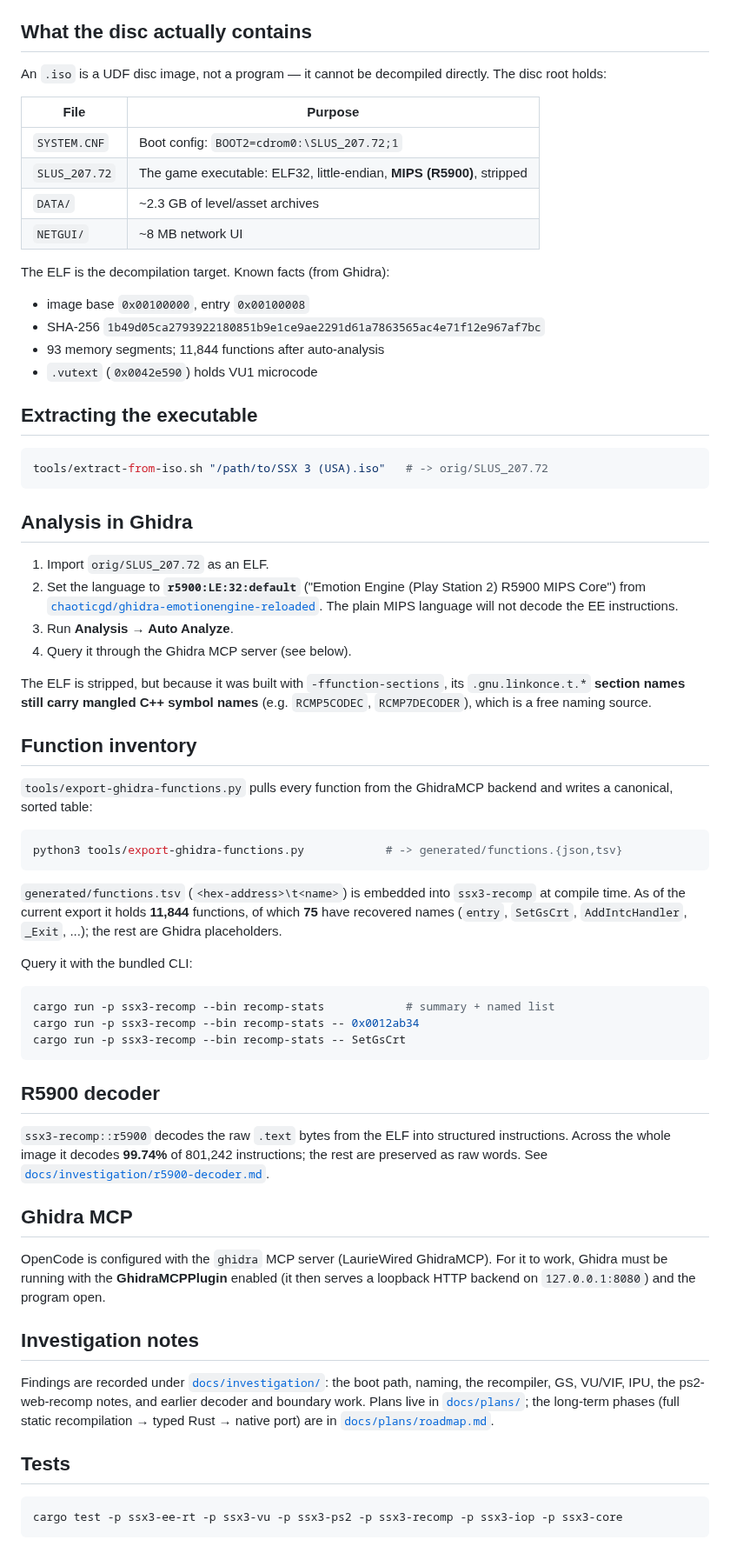
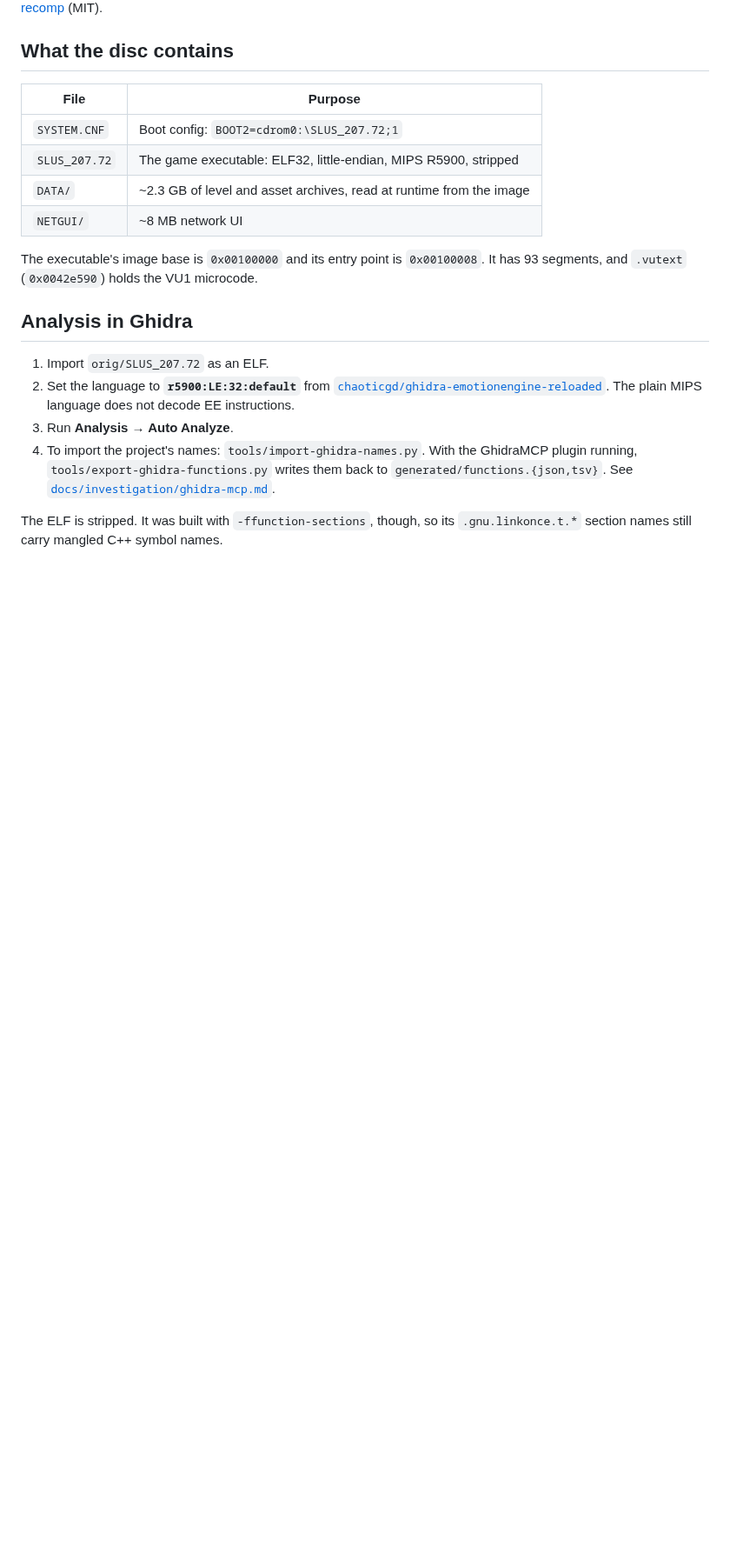
Before and after one commit to andersfischernielsen/ssx3-decomp, a Markdown page: README.md, the part around one of its changes. Shown at 87% size. GitHub-like rendering; blank space fills up the shorter version.

````diff
--- a/README.md
+++ b/README.md
@@ -63,85 +197,28 @@ uses the unwind/trampoline model from
 [ps2-web-recomp](https://github.com/snuri00/ps2-web-recomp) (MIT).
 
-## What the disc actually contains
-
-An `.iso` is a UDF disc image, not a program — it cannot be decompiled directly.
-The disc root holds:
+## What the disc contains
 
 | File | Purpose |
 | --- | --- |
 | `SYSTEM.CNF` | Boot config: `BOOT2=cdrom0:\SLUS_207.72;1` |
-| `SLUS_207.72` | The game executable: ELF32, little-endian, **MIPS (R5900)**, stripped |
-| `DATA/` | ~2.3 GB of level/asset archives |
+| `SLUS_207.72` | The game executable: ELF32, little-endian, MIPS R5900, stripped |
+| `DATA/` | ~2.3 GB of level and asset archives, read at runtime from the image |
 | `NETGUI/` | ~8 MB network UI |
 
-The ELF is the decompilation target. Known facts (from Ghidra):
-
-- image base `0x00100000`, entry `0x00100008`
-- SHA-256 `1b49d05ca2793922180851b9e1ce9ae2291d61a7863565ac4e71f12e967af7bc`
-- 93 memory segments; 11,844 functions after auto-analysis
-- `.vutext` (`0x0042e590`) holds VU1 microcode
-
-## Extracting the executable
-
-```sh
-tools/extract-from-iso.sh "/path/to/SSX 3 (USA).iso"   # -> orig/SLUS_207.72
-```
+The executable's image base is `0x00100000` and its entry point is `0x00100008`. It has
+93 segments, and `.vutext` (`0x0042e590`) holds the VU1 microcode.
 
 ## Analysis in Ghidra
 
 1. Import `orig/SLUS_207.72` as an ELF.
-2. Set the language to **`r5900:LE:32:default`** ("Emotion Engine (Play
-   Station 2) R5900 MIPS Core") from
+2. Set the language to **`r5900:LE:32:default`** from
    [`chaoticgd/ghidra-emotionengine-reloaded`](https://github.com/chaoticgd/ghidra-emotionengine-reloaded).
-   The plain MIPS language will not decode the EE instructions.
+   The plain MIPS language does not decode EE instructions.
 3. Run **Analysis → Auto Analyze**.
-4. Query it through the Ghidra MCP server (see below).
+4. To import the project's names: `tools/import-ghidra-names.py`. With the GhidraMCP
+   plugin running, `tools/export-ghidra-functions.py` writes them back to
+   `generated/functions.{json,tsv}`. See
+   [`docs/investigation/ghidra-mcp.md`](docs/investigation/ghidra-mcp.md).
 
-The ELF is stripped, but because it was built with `-ffunction-sections`, its
-`.gnu.linkonce.t.*` **section names still carry mangled C++ symbol names**
-(e.g. `RCMP5CODEC`, `RCMP7DECODER`), which is a free naming source.
-
-## Function inventory
-
-`tools/export-ghidra-functions.py` pulls every function from the GhidraMCP
-backend and writes a canonical, sorted table:
-
-```sh
-python3 tools/export-ghidra-functions.py            # -> generated/functions.{json,tsv}
-```
-
-`generated/functions.tsv` (`<hex-address>\t<name>`) is embedded into
-`ssx3-recomp` at compile time. As of the current export it holds **11,844**
-functions, of which **75** have recovered names (`entry`, `SetGsCrt`,
-`AddIntcHandler`, `_Exit`, ...); the rest are Ghidra placeholders.
-
-Query it with the bundled CLI:
-
-```sh
-cargo run -p ssx3-recomp --bin recomp-stats            # summary + named list
-cargo run -p ssx3-recomp --bin recomp-stats -- 0x0012ab34
-cargo run -p ssx3-recomp --bin recomp-stats -- SetGsCrt
-```
-
-## R5900 decoder
-
-`ssx3-recomp::r5900` decodes the raw `.text` bytes from the ELF into structured
-instructions. Across the whole image it decodes **99.74%** of 801,242
-instructions; the rest are preserved as raw words. See
-[`docs/investigation/r5900-decoder.md`](docs/investigation/r5900-decoder.md).
-
-## Ghidra MCP
-
-OpenCode is configured with the `ghidra` MCP server (LaurieWired GhidraMCP).
-For it to work, Ghidra must be running with the **GhidraMCPPlugin** enabled (it
-then serves a loopback HTTP backend on `127.0.0.1:8080`) and the program open.
-
-## Investigation notes
-
-Findings are recorded under [`docs/investigation/`](docs/investigation/): the boot path, naming, the recompiler, GS, VU/VIF, IPU, the ps2-web-recomp notes, and earlier decoder and boundary work. Plans live in [`docs/plans/`](docs/plans/); the long-term phases (full static recompilation → typed Rust → native port) are in [`docs/plans/roadmap.md`](docs/plans/roadmap.md).
-
-## Tests
-
-```sh
-cargo test -p ssx3-ee-rt -p ssx3-vu -p ssx3-ps2 -p ssx3-recomp -p ssx3-iop -p ssx3-core
-```
+The ELF is stripped. It was built with `-ffunction-sections`, though, so its
+`.gnu.linkonce.t.*` section names still carry mangled C++ symbol names.
````
Also changed, not shown: other parts of README.md (+178 -44 lines), docs/images/screenshots.jpg (added).
